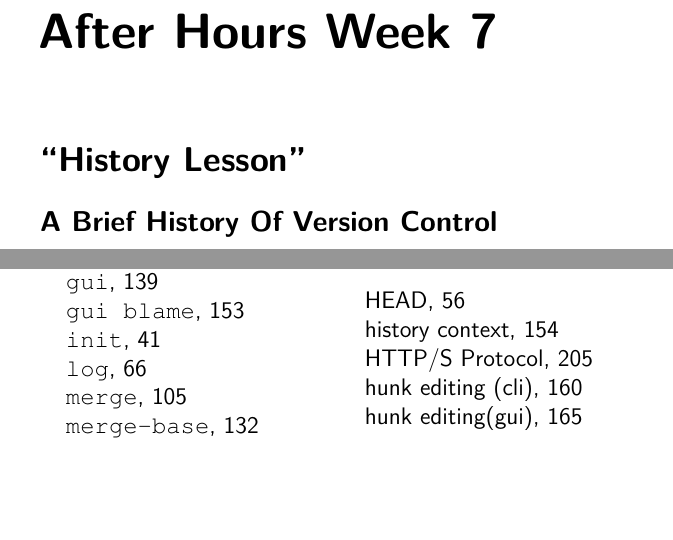
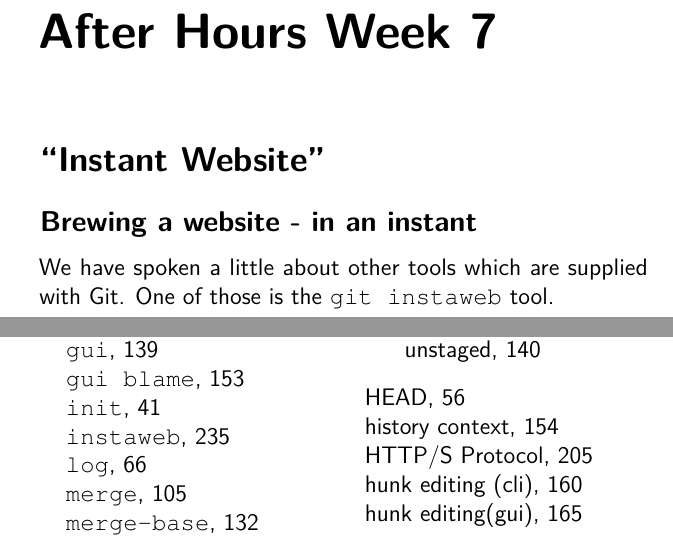
Before and after one commit to cbx33/gitt, a LaTeX thesis (gitt.tex, which reads afterhours7.tex): two parts of pages 239 and 244 of 246, joined at a grey line, cut so that both start at the same text, the shorter picture padded with empty space. Compiled offline with pdfLaTeX.

Commit message:
Started AF7

```diff
--- a/afterhours7.tex
+++ b/afterhours7.tex
@@ -1,4 +1,6 @@
 % afterhours7.tex - Afer Hours Week 7
 \chapter{After Hours Week 7}
-\section{``History Lesson''}
-\subsection{A Brief History Of Version Control}
+\section{``Instant Website''}
+\subsection{Brewing a website - in an instant}
+We have spoken a little about other tools which are supplied with Git.
+One of those is the \indexgit{instaweb} tool.
```
